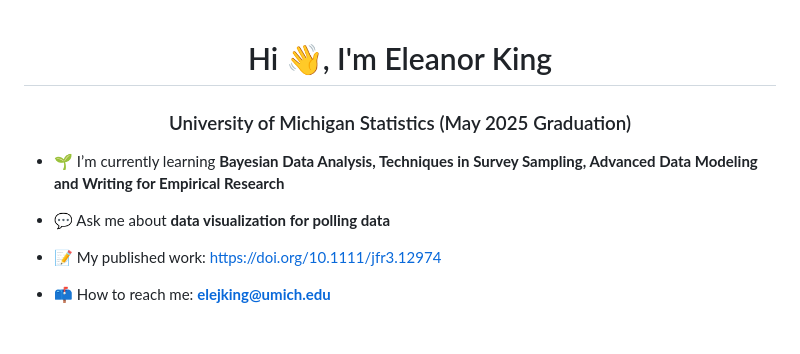
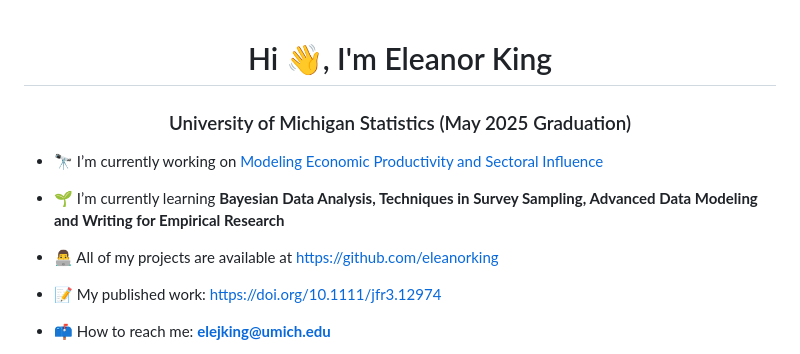
Before and after one commit to eleanorking/2025, a Markdown page: README.md, the part around one of its changes. GitHub-like rendering; blank space fills up the shorter version.

```diff
--- a/README.md
+++ b/README.md
@@ -1,9 +1,11 @@
 <h1 align="center">Hi 👋, I'm Eleanor King</h1>
 <h3 align="center">University of Michigan Statistics (May 2025 Graduation)</h3>
 
+- 🔭 I’m currently working on [Modeling Economic Productivity and Sectoral Influence](https://docs.google.com/document/d/1csZw1qjzshaKjXMfBazld7NBjHOd-_38_nIE9RikmhY/edit?tab=t.0#heading=h.b5q8ilk2zqt0)
+
 - 🌱 I’m currently learning **Bayesian Data Analysis, Techniques in Survey Sampling, Advanced Data Modeling and Writing for Empirical Research**
 
-- 💬 Ask me about **data visualization for polling data**
+- 👨‍💻 All of my projects are available at [https://github.com/eleanorking](https://github.com/eleanorking)
 
 - 📝 My published work: [https://doi.org/10.1111/jfr3.12974](https://doi.org/10.1111/jfr3.12974)
 
```
Also changed, not shown: other parts of README.md (+2 -0 lines).
